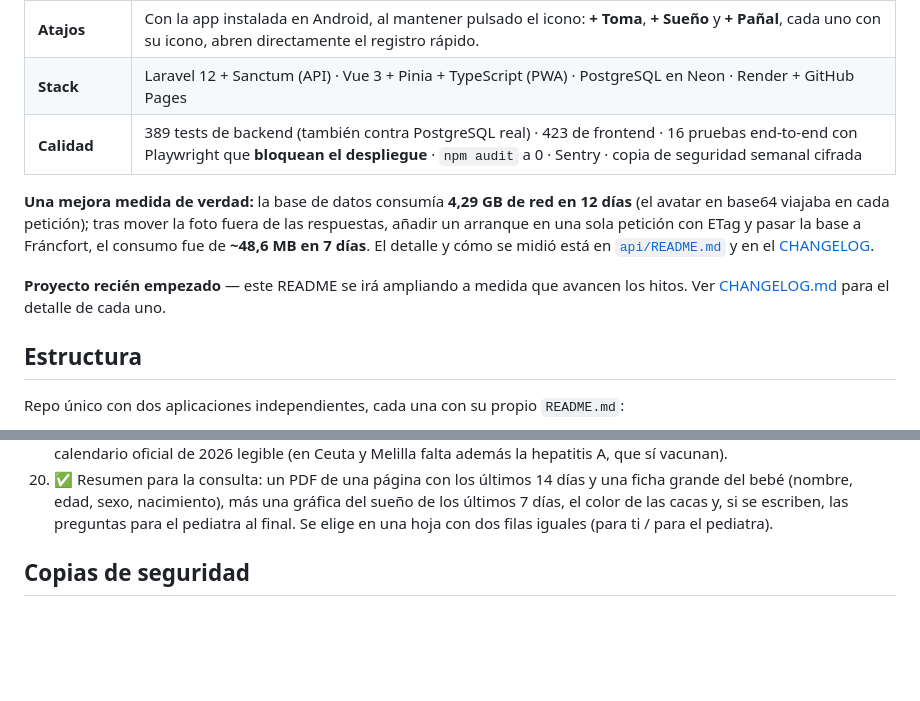
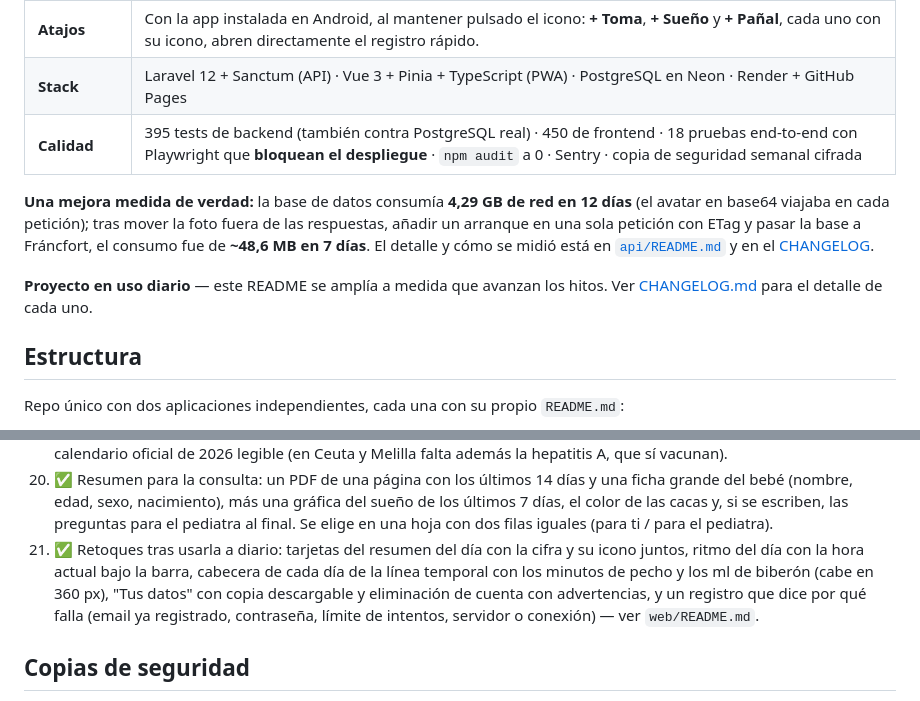
Before and after one commit to OdeiRZ/PequeDex, a Markdown page: README.md, 2 parts joined by grey strips. Rendered like a GitHub page; blank space fills up the shorter version.

Commit message:
Refresh the README figures and highlights

```diff
--- a/README.md
+++ b/README.md
@@ -40,7 +40,7 @@ Cloudflare Pages.
 | **Tiempo real** | Varios cuidadores ven los mismos registros a la vez; sin conexión se guarda en el móvil y se sincroniza en pocos segundos al volver la red (2,9 s medidos, antes 22,4 s), y las ediciones también son locales primero. |
 | **Atajos** | Con la app instalada en Android, al mantener pulsado el icono: **+ Toma**, **+ Sueño** y **+ Pañal**, cada uno con su icono, abren directamente el registro rápido. |
 | **Stack** | Laravel 12 + Sanctum (API) · Vue 3 + Pinia + TypeScript (PWA) · PostgreSQL en Neon · Render + GitHub Pages |
-| **Calidad** | 389 tests de backend (también contra PostgreSQL real) · 423 de frontend · 16 pruebas end-to-end con Playwright que **bloquean el despliegue** · `npm audit` a 0 · Sentry · copia de seguridad semanal cifrada |
+| **Calidad** | 395 tests de backend (también contra PostgreSQL real) · 450 de frontend · 18 pruebas end-to-end con Playwright que **bloquean el despliegue** · `npm audit` a 0 · Sentry · copia de seguridad semanal cifrada |
 
 **Una mejora medida de verdad:** la base de datos consumía **4,29 GB de red en
 12 días** (el avatar en base64 viajaba en cada petición); tras mover la foto
@@ -49,9 +49,8 @@ pasar la base a Fráncfort, el consumo fue de **~48,6 MB en 7 días**. El detall
 y cómo se midió está en [`api/README.md`](api/README.md) y en el
 [CHANGELOG](CHANGELOG.md).
 
-**Proyecto recién empezado** — este README se irá ampliando a medida que
-avancen los hitos. Ver [CHANGELOG.md](CHANGELOG.md) para el detalle de cada
-uno.
+**Proyecto en uso diario** — este README se amplía a medida que avanzan los
+hitos. Ver [CHANGELOG.md](CHANGELOG.md) para el detalle de cada uno.
 
 ## Estructura
 
@@ -169,6 +168,13 @@ Repo único con dos aplicaciones independientes, cada una con su propio
     cacas y, si se escriben, las preguntas para el pediatra al final.
     Se elige en una hoja con dos filas iguales (para ti / para el
     pediatra).
+21. ✅ Retoques tras usarla a diario: tarjetas del resumen del día con la
+    cifra y su icono juntos, ritmo del día con la hora actual bajo la
+    barra, cabecera de cada día de la línea temporal con los minutos de
+    pecho y los ml de biberón (cabe en 360 px), "Tus datos" con copia
+    descargable y eliminación de cuenta con advertencias, y un registro
+    que dice por qué falla (email ya registrado, contraseña, límite de
+    intentos, servidor o conexión) — ver `web/README.md`.
 
 ## Copias de seguridad
 
```
